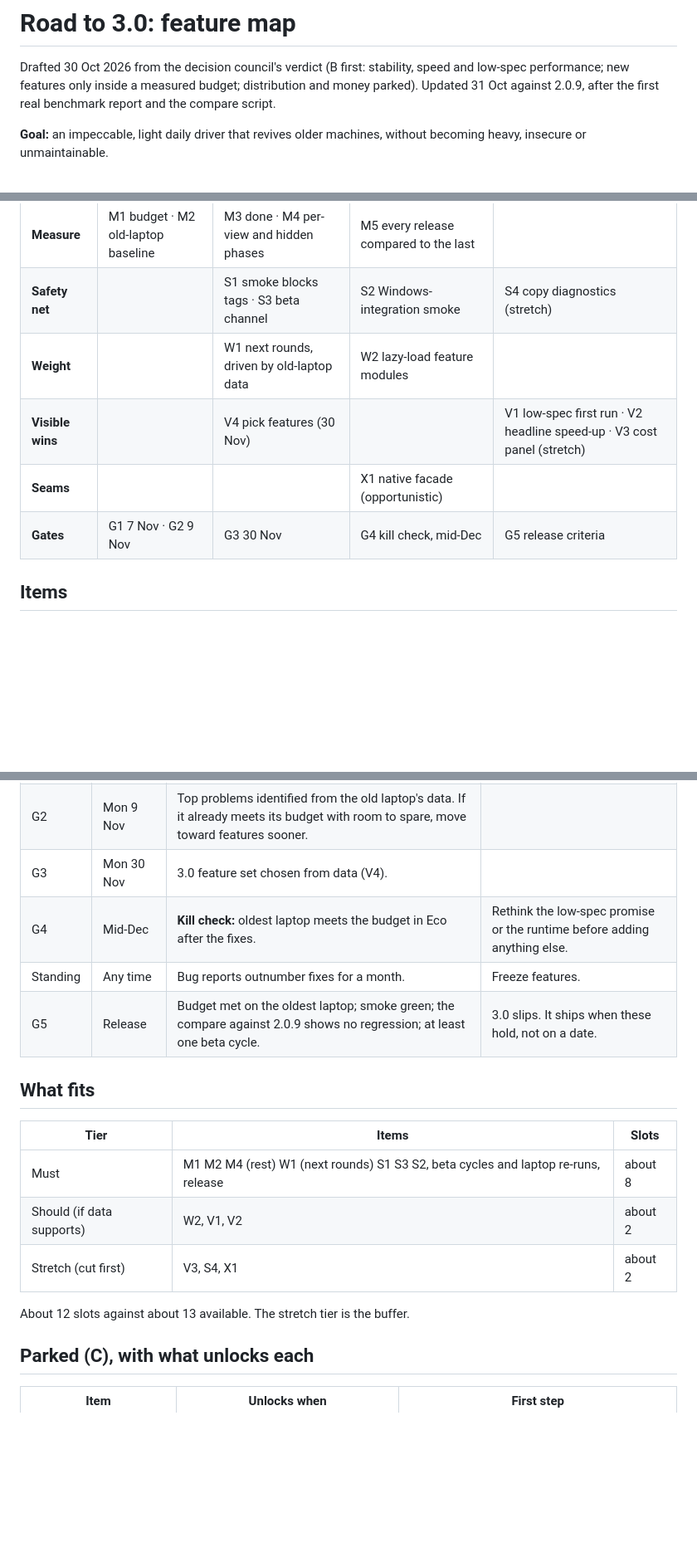
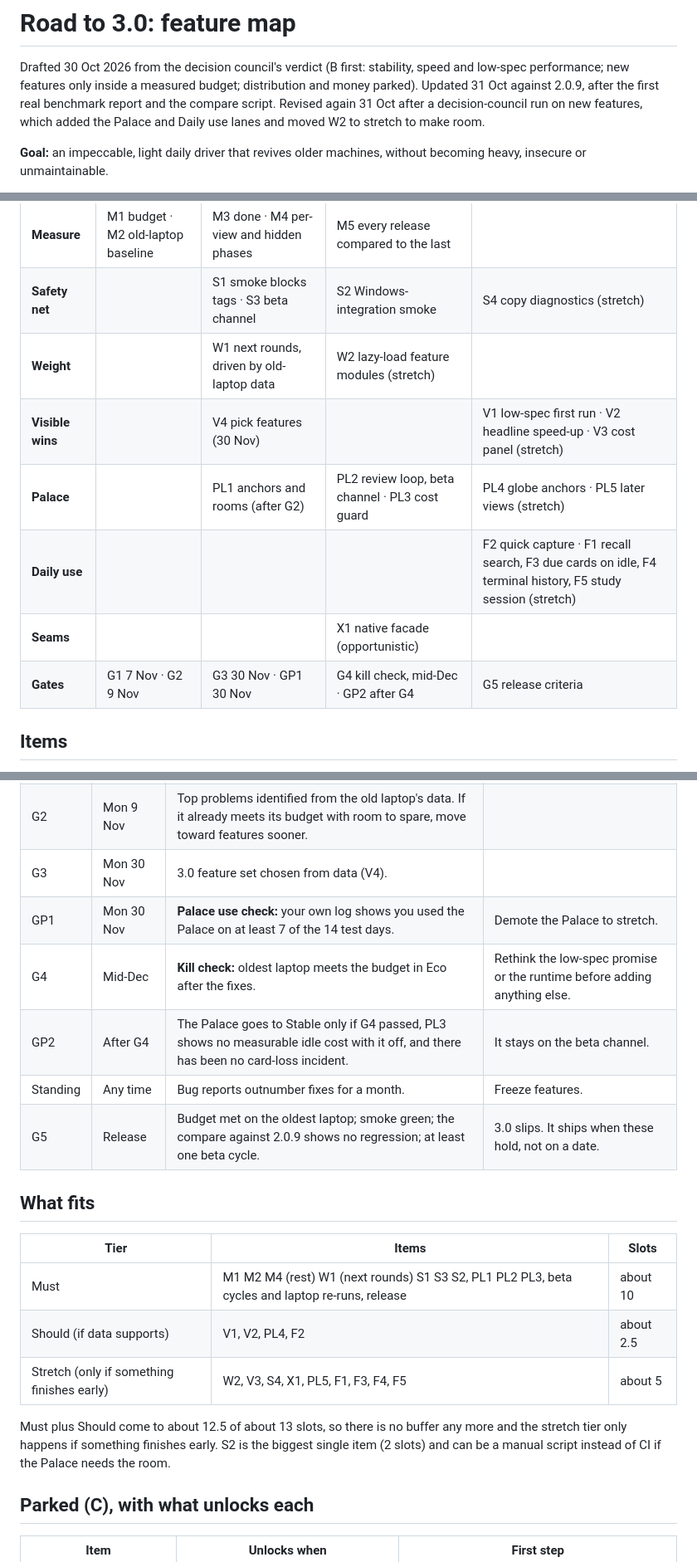
Before and after one commit to Lalabushi6/edex-ui-windows, a Markdown page: docs/ROADMAP.md, 3 parts joined by grey strips. Shown at 83% size. Drawn GitHub-style; blank space fills up the shorter version.

```diff
--- a/docs/ROADMAP.md
+++ b/docs/ROADMAP.md
@@ -3,7 +3,9 @@
 Drafted 30 Oct 2026 from the decision council's verdict (B first: stability,
 speed and low-spec performance; new features only inside a measured budget;
 distribution and money parked). Updated 31 Oct against 2.0.9, after the first
-real benchmark report and the compare script.
+real benchmark report and the compare script. Revised again 31 Oct after a
+decision-council run on new features, which added the Palace and Daily use
+lanes and moved W2 to stretch to make room.
 
 **Goal:** an impeccable, light daily driver that revives older machines,
 without becoming heavy, insecure or unmaintainable.
@@ -33,10 +35,12 @@ compares fine; it just has no "calm" number.
 |---|---|---|---|---|
 | **Measure** | M1 budget · M2 old-laptop baseline | M3 done · M4 per-view and hidden phases | M5 every release compared to the last | |
 | **Safety net** | | S1 smoke blocks tags · S3 beta channel | S2 Windows-integration smoke | S4 copy diagnostics (stretch) |
-| **Weight** | | W1 next rounds, driven by old-laptop data | W2 lazy-load feature modules | |
+| **Weight** | | W1 next rounds, driven by old-laptop data | W2 lazy-load feature modules (stretch) | |
 | **Visible wins** | | V4 pick features (30 Nov) | | V1 low-spec first run · V2 headline speed-up · V3 cost panel (stretch) |
+| **Palace** | | PL1 anchors and rooms (after G2) | PL2 review loop, beta channel · PL3 cost guard | PL4 globe anchors · PL5 later views (stretch) |
+| **Daily use** | | | | F2 quick capture · F1 recall search, F3 due cards on idle, F4 terminal history, F5 study session (stretch) |
 | **Seams** | | | X1 native facade (opportunistic) | |
-| **Gates** | G1 7 Nov · G2 9 Nov | G3 30 Nov | G4 kill check, mid-Dec | G5 release criteria |
+| **Gates** | G1 7 Nov · G2 9 Nov | G3 30 Nov · GP1 30 Nov | G4 kill check, mid-Dec · GP2 after G4 | G5 release criteria |
 
 ## Items
 
@@ -85,7 +119,9 @@ or **gap** (something found in the code while mapping, not in the council text).
 | G1 | Sat 7 Nov | 2.0.9 benchmark JSONs from every test laptop, the oldest included. | Run fewer laptops rather than slip. |
 | G2 | Mon 9 Nov | Top problems identified from the old laptop's data. If it already meets its budget with room to spare, move toward features sooner. | |
 | G3 | Mon 30 Nov | 3.0 feature set chosen from data (V4). | |
+| GP1 | Mon 30 Nov | **Palace use check:** your own log shows you used the Palace on at least 7 of the 14 test days. | Demote the Palace to stretch. |
 | G4 | Mid-Dec | **Kill check:** oldest laptop meets the budget in Eco after the fixes. | Rethink the low-spec promise or the runtime before adding anything else. |
+| GP2 | After G4 | The Palace goes to Stable only if G4 passed, PL3 shows no measurable idle cost with it off, and there has been no card-loss incident. | It stays on the beta channel. |
 | Standing | Any time | Bug reports outnumber fixes for a month. | Freeze features. |
 | G5 | Release | Budget met on the oldest laptop; smoke green; the compare against 2.0.9 shows no regression; at least one beta cycle. | 3.0 slips. It ships when these hold, not on a date. |
 
@@ -93,11 +129,14 @@ or **gap** (something found in the code while mapping, not in the council text).
 
 | Tier | Items | Slots |
 |---|---|---|
-| Must | M1 M2 M4 (rest) W1 (next rounds) S1 S3 S2, beta cycles and laptop re-runs, release | about 8 |
-| Should (if data supports) | W2, V1, V2 | about 2 |
-| Stretch (cut first) | V3, S4, X1 | about 2 |
+| Must | M1 M2 M4 (rest) W1 (next rounds) S1 S3 S2, PL1 PL2 PL3, beta cycles and laptop re-runs, release | about 10 |
+| Should (if data supports) | V1, V2, PL4, F2 | about 2.5 |
+| Stretch (only if something finishes early) | W2, V3, S4, X1, PL5, F1, F3, F4, F5 | about 5 |
 
-About 12 slots against about 13 available. The stretch tier is the buffer.
+Must plus Should come to about 12.5 of about 13 slots, so there is no buffer
+any more and the stretch tier only happens if something finishes early. S2 is
+the biggest single item (2 slots) and can be a manual script instead of CI if
+the Palace needs the room.
 
 ## Parked (C), with what unlocks each
 
```
Also changed, not shown: other parts of docs/ROADMAP.md (+34 -2 lines).
